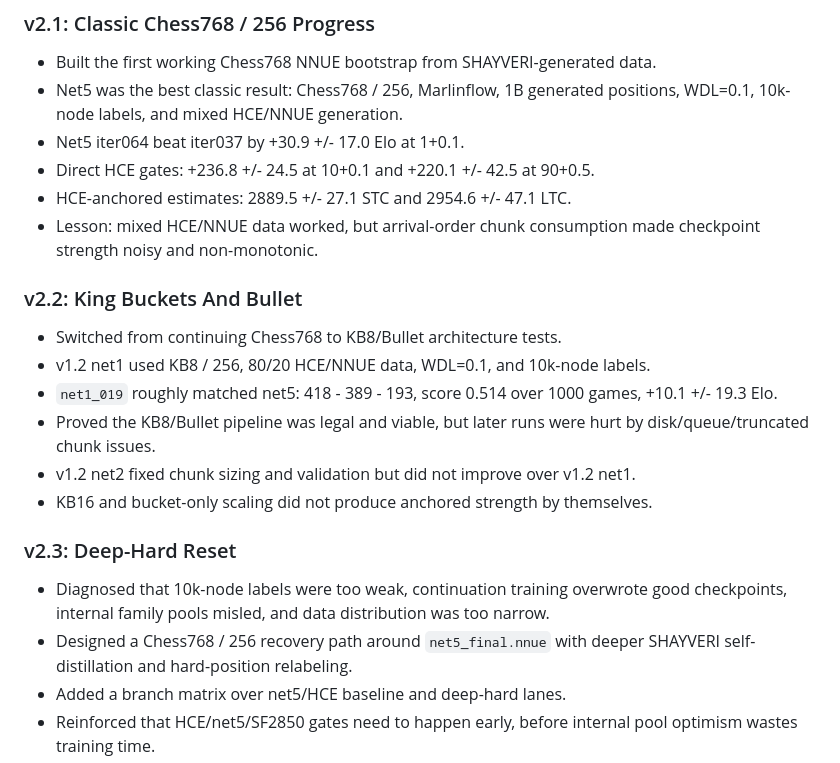
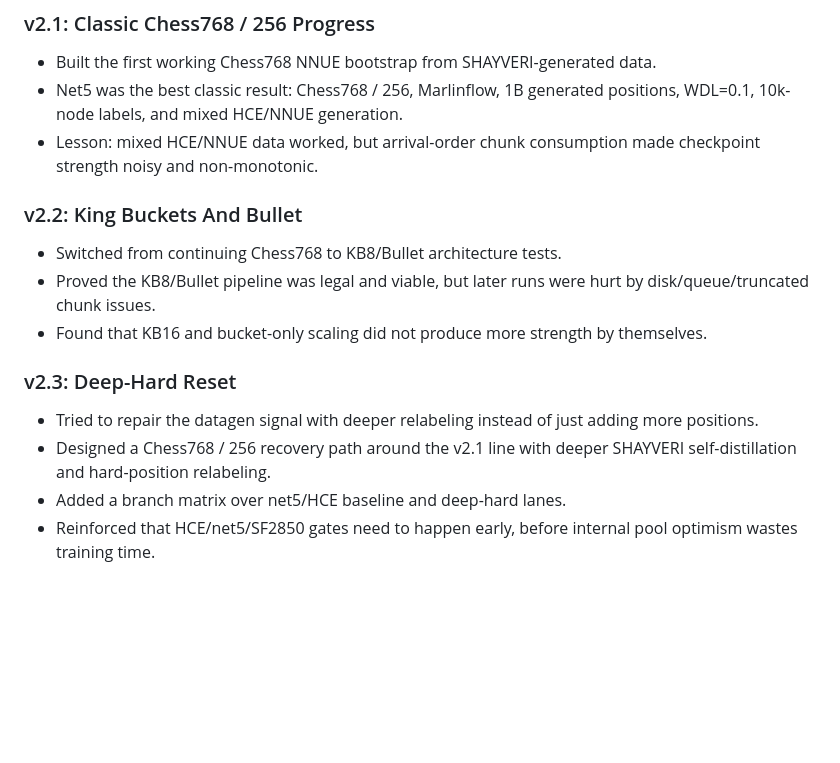
Before and after one commit to shahyaranfaz/SHAYVERI, a Markdown page: CHANGELOG.md, the part around one of its changes. GitHub-like rendering; blank space fills up the shorter version.

```diff
--- a/CHANGELOG.md
+++ b/CHANGELOG.md
@@ -155,30 +155,22 @@ self-generated corpus/labels were the blocker.
 - Built the first working Chess768 NNUE bootstrap from SHAYVERI-generated data.
 - Net5 was the best classic result: Chess768 / 256, Marlinflow, 1B generated
   positions, WDL=0.1, 10k-node labels, and mixed HCE/NNUE generation.
-- Net5 iter064 beat iter037 by +30.9 +/- 17.0 Elo at 1+0.1.
-- Direct HCE gates: +236.8 +/- 24.5 at 10+0.1 and +220.1 +/- 42.5 at 90+0.5.
-- HCE-anchored estimates: 2889.5 +/- 27.1 STC and 2954.6 +/- 47.1 LTC.
 - Lesson: mixed HCE/NNUE data worked, but arrival-order chunk consumption made
   checkpoint strength noisy and non-monotonic.
 
 ### v2.2: King Buckets And Bullet
 
 - Switched from continuing Chess768 to KB8/Bullet architecture tests.
-- v1.2 net1 used KB8 / 256, 80/20 HCE/NNUE data, WDL=0.1, and 10k-node labels.
-- `net1_019` roughly matched net5: 418 - 389 - 193, score 0.514 over 1000
-  games, +10.1 +/- 19.3 Elo.
 - Proved the KB8/Bullet pipeline was legal and viable, but later runs were
   hurt by disk/queue/truncated chunk issues.
-- v1.2 net2 fixed chunk sizing and validation but did not improve over v1.2
-  net1.
-- KB16 and bucket-only scaling did not produce anchored strength by themselves.
+- Found that KB16 and bucket-only scaling did not produce more strength by
+  themselves.
 
 ### v2.3: Deep-Hard Reset
 
-- Diagnosed that 10k-node labels were too weak, continuation training overwrote
-  good checkpoints, internal family pools misled, and data distribution was too
-  narrow.
-- Designed a Chess768 / 256 recovery path around `net5_final.nnue` with deeper
+- Tried to repair the datagen signal with deeper relabeling instead of just
+  adding more positions.
+- Designed a Chess768 / 256 recovery path around the v2.1 line with deeper
   SHAYVERI self-distillation and hard-position relabeling.
 - Added a branch matrix over net5/HCE baseline and deep-hard lanes.
 - Reinforced that HCE/net5/SF2850 gates need to happen early, before internal
```
Also changed, not shown: other parts of CHANGELOG.md (+13 -29 lines).
